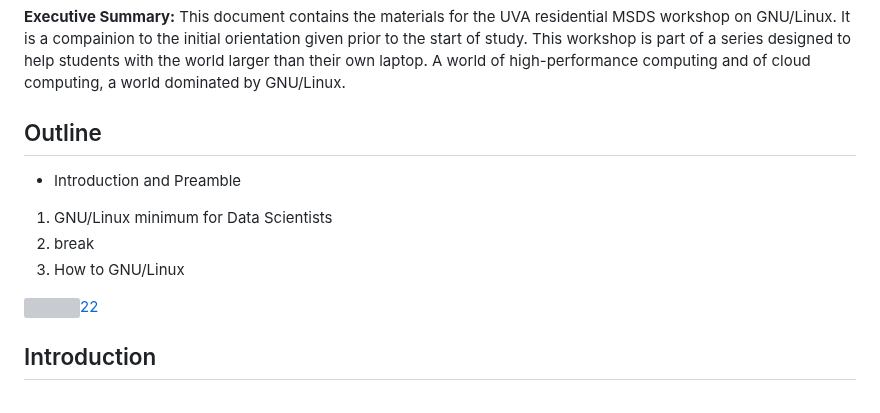
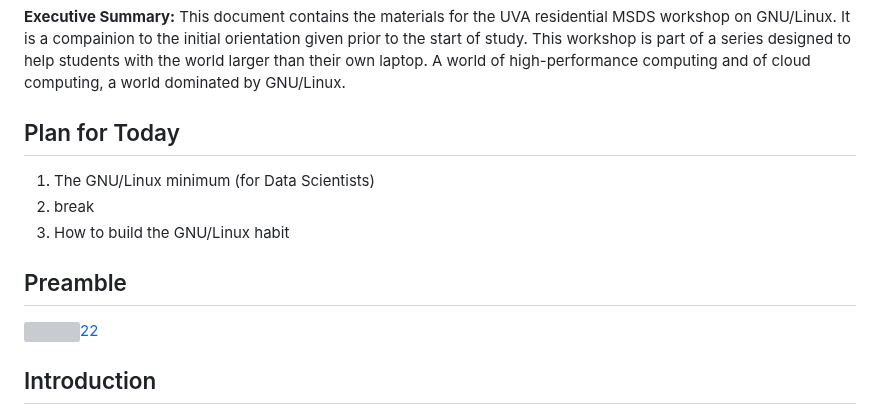
Before and after one commit to UVADS/orientation-technical, a Markdown page: content/workshop-gnu-linux/README.md, the part around the change. Drawn GitHub-style; grey boxes are pictures that could not be loaded.

```diff
--- a/content/workshop-gnu-linux/README.md
+++ b/content/workshop-gnu-linux/README.md
@@ -1,12 +1,12 @@
 # GNU/Linux Workshop
 **Executive Summary:** This document contains the materials for the UVA residential MSDS workshop on GNU/Linux. It is a compainion to the initial orientation given prior to the start of study. This workshop is part of a series designed to help students with the world larger than their own laptop. A world of high-performance computing and of cloud computing, a world dominated by GNU/Linux.
 
-## Outline
-* Introduction and Preamble
-1. GNU/Linux minimum for Data Scientists
+## Plan for Today
+1. The GNU/Linux minimum (for Data Scientists)
 2. break
-3. How to GNU/Linux
+3. How to build the GNU/Linux habit
 
+## Preamble
 ![](baby-george.png)[22](https://youtu.be/SP7dbl0rJS0?t=205)
 
 ## Introduction
```
